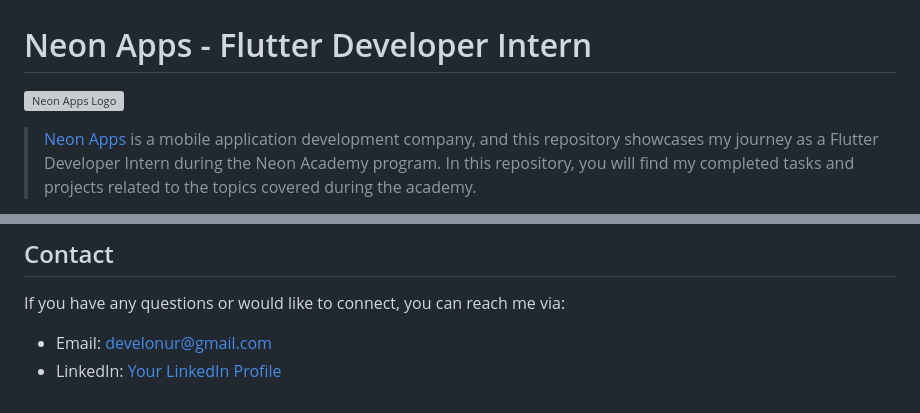
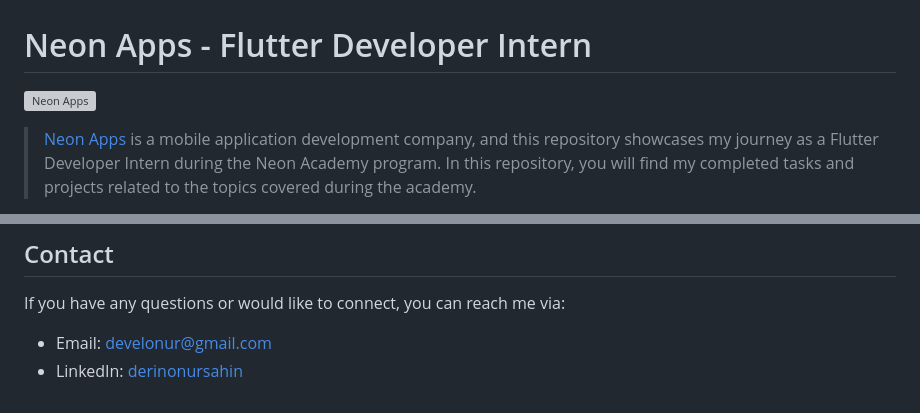
Before and after one commit to develonursahin/neon_apps_academy, a Markdown page: README.md, 2 parts joined by grey strips. Drawn GitHub-style; grey boxes are pictures that could not be loaded.

```diff
--- a/README.md
+++ b/README.md
@@ -1,6 +1,6 @@
 # Neon Apps - Flutter Developer Intern
 
-![Neon Apps Logo](https://static.wixstatic.com/media/34e382_7ffb36ee326543cf8770dea45507e3e9~mv2.png)
+![Neon Apps](https://static.wixstatic.com/media/34e382_7ffb36ee326543cf8770dea45507e3e9~mv2.png)
 
 > [Neon Apps](https://www.neonapps.co) is a mobile application development company, and this repository showcases my journey as a Flutter Developer Intern during the Neon Academy program. In this repository, you will find my completed tasks and projects related to the topics covered during the academy.
 
@@ -125,4 +125,4 @@ Description: This section showcases tasks and projects involving screen animatio
 If you have any questions or would like to connect, you can reach me via:
 
 - Email: develonur@gmail.com
-- LinkedIn: [Your LinkedIn Profile](https://www.linkedin.com/in/derinonursahin/)
+- LinkedIn: [derinonursahin](https://www.linkedin.com/in/derinonursahin/)
```
